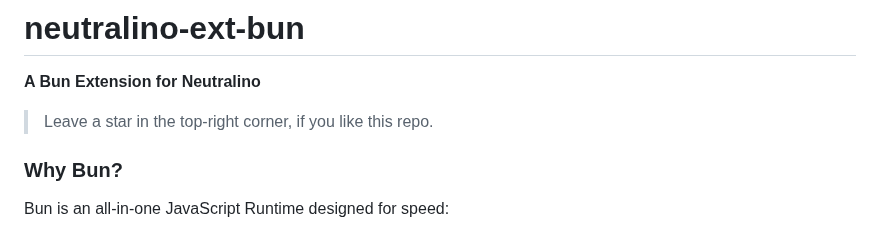
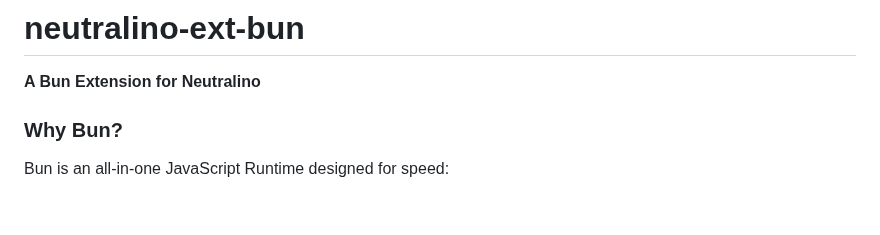
Before and after one commit to hschneider/neutralino-ext-bun, a Markdown page: README.md, the part around the change. Rendered like a GitHub page; blank space fills up the shorter version.

```diff
--- a/README.md
+++ b/README.md
@@ -1,7 +1,5 @@
 # neutralino-ext-bun
 **A Bun Extension for Neutralino**
-
-> Leave a star in the top-right corner, if you like this repo.
 
 ### Why Bun?
 
```
